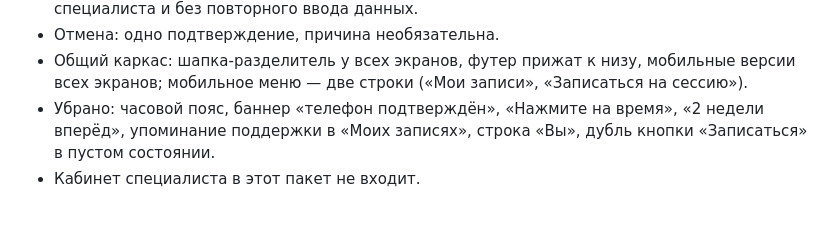
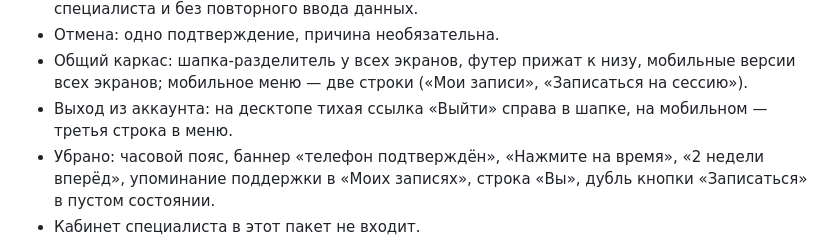
Before and after one commit to leratk22/prosebya-emergency-flow, a Markdown page: CHANGES.md, the part around the change. Rendered like a GitHub page; blank space fills up the shorter version.

Commit message:
CHANGES: выход из аккаунта
Co-Authored-By: Claude Sonnet 5.5 <noreply@anthropic.com>

```diff
--- a/CHANGES.md
+++ b/CHANGES.md
@@ -15,5 +15,6 @@
 - Перенос: два шага (новое время → подтверждение «Было / Станет») без выбора услуги и специалиста и без повторного ввода данных.
 - Отмена: одно подтверждение, причина необязательна.
 - Общий каркас: шапка-разделитель у всех экранов, футер прижат к низу, мобильные версии всех экранов; мобильное меню — две строки («Мои записи», «Записаться на сессию»).
+- Выход из аккаунта: на десктопе тихая ссылка «Выйти» справа в шапке, на мобильном — третья строка в меню.
 - Убрано: часовой пояс, баннер «телефон подтверждён», «Нажмите на время», «2 недели вперёд», упоминание поддержки в «Моих записях», строка «Вы», дубль кнопки «Записаться» в пустом состоянии.
 - Кабинет специалиста в этот пакет не входит.
```
